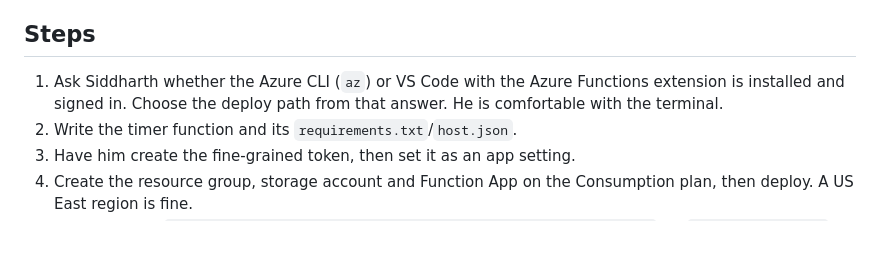
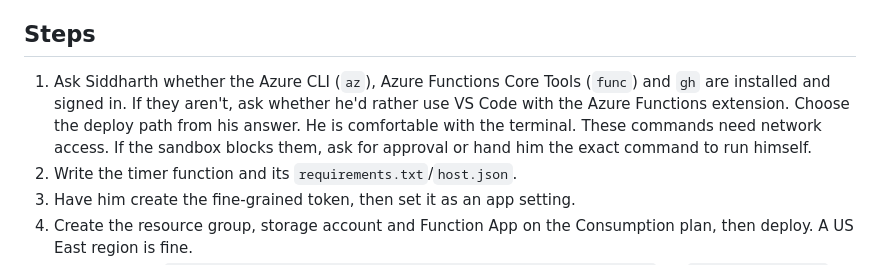
Before and after one commit to Venom2074/pogoh-logger, a Markdown page: HANDOFF.md, the part around the change. Rendered like a GitHub page; blank space fills up the shorter version.

Commit message:
Add AGENTS.md for Codex and note sandbox network limits in handoff
Co-Authored-By: Claude Opus 5.5 <noreply@anthropic.com>
Claude-Session: https://claude.ai/code/session_016jVsg3A5aXj1Hr7y6j4i79

```diff
--- a/HANDOFF.md
+++ b/HANDOFF.md
@@ -35,7 +35,7 @@ Keep the existing script, workflow and data as they are. Azure only acts as the
 
 ## Steps
 
-1. Ask Siddharth whether the Azure CLI (`az`) or VS Code with the Azure Functions extension is installed and signed in. Choose the deploy path from that answer. He is comfortable with the terminal.
+1. Ask Siddharth whether the Azure CLI (`az`), Azure Functions Core Tools (`func`) and `gh` are installed and signed in. If they aren't, ask whether he'd rather use VS Code with the Azure Functions extension. Choose the deploy path from his answer. He is comfortable with the terminal. These commands need network access. If the sandbox blocks them, ask for approval or hand him the exact command to run himself.
 2. Write the timer function and its `requirements.txt`/`host.json`.
 3. Have him create the fine-grained token, then set it as an app setting.
 4. Create the resource group, storage account and Function App on the Consumption plan, then deploy. A US East region is fine.
```
Also changed, not shown: AGENTS.md (added, +8 -0 lines).
